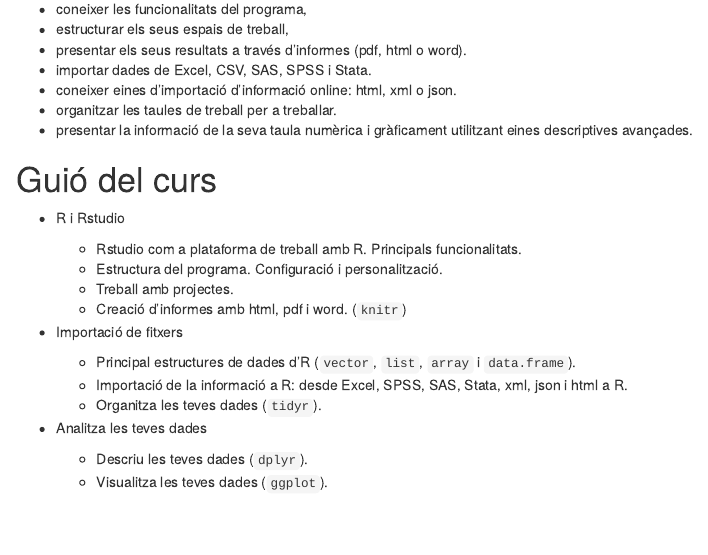
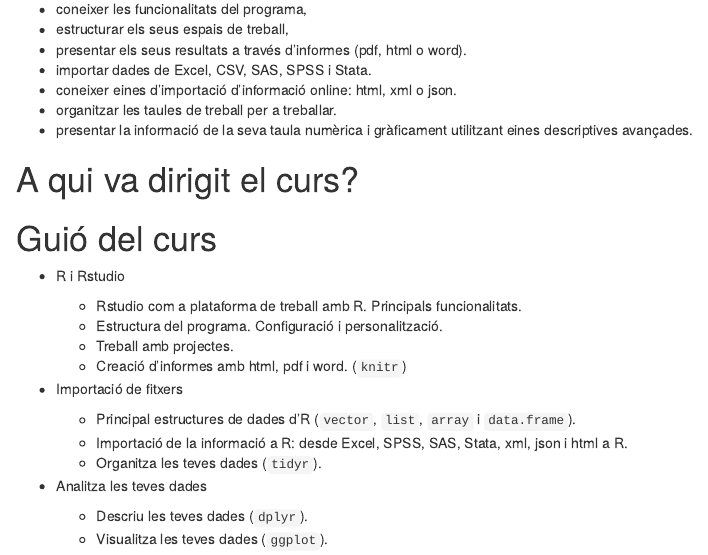
Before and after one commit to mcomas/rcurs, an R Markdown document (guio.Rmd): the page in a window 1100 px wide, from 160 px down. Rendered offline with R 4.5, knitr and Pandoc, with nearby package versions.

Commit message:
Secció a qui va dirigit el curs

```diff
--- a/guio.Rmd
+++ b/guio.Rmd
@@ -14,6 +14,8 @@ L'objectiu del curs és introduir a l'alumne al llenguatge R a través de la pla
   * coneixer eines d'importació d'informació online: html, xml o json.
   * organitzar les taules de treball per a treballar.
   * presentar la informació de la seva taula numèrica i gràficament utilitzant eines descriptives avançades.
+
+# A qui va dirigit el curs?
 
 # Guió del curs
 
```
